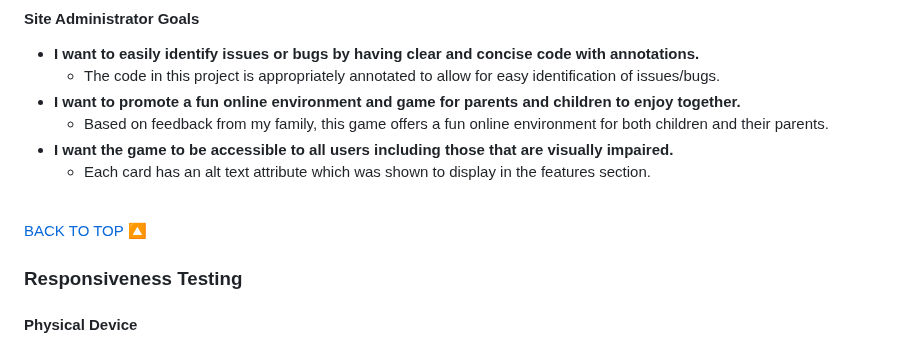
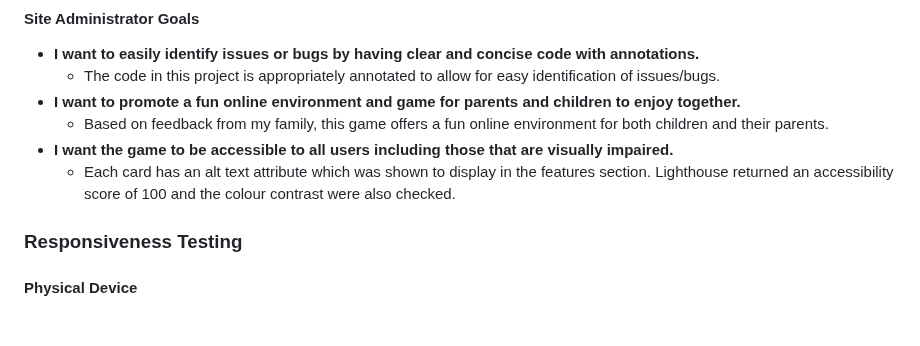
Before and after one commit to johnamdickson/portfolio-project-2, a Markdown page: README.md, the part around the change. Rendered like a GitHub page; blank space fills up the shorter version.

Commit message:
doc: add further detail to site admin user stories testing

```diff
--- a/README.md
+++ b/README.md
@@ -241,9 +241,7 @@ In order to test children's responses to the site, I asked my two daughters Isse
   - **I want to promote a fun online environment and game for parents and children to enjoy together.**
     - Based on feedback from my family, this game offers a fun online environment for both children and their parents.
   - **I want the game to be accessible to all users including those that are visually impaired.**
-    - Each card has an alt text attribute which was shown to display in the features section. <br><br>
-
-<a href="#top">BACK TO TOP 🔼</a>
+    - Each card has an alt text attribute which was shown to display in the features section. Lighthouse returned an accessibility score of 100 and the colour contrast were also checked.
 
 ### Responsiveness Testing
 #### Physical Device
```
